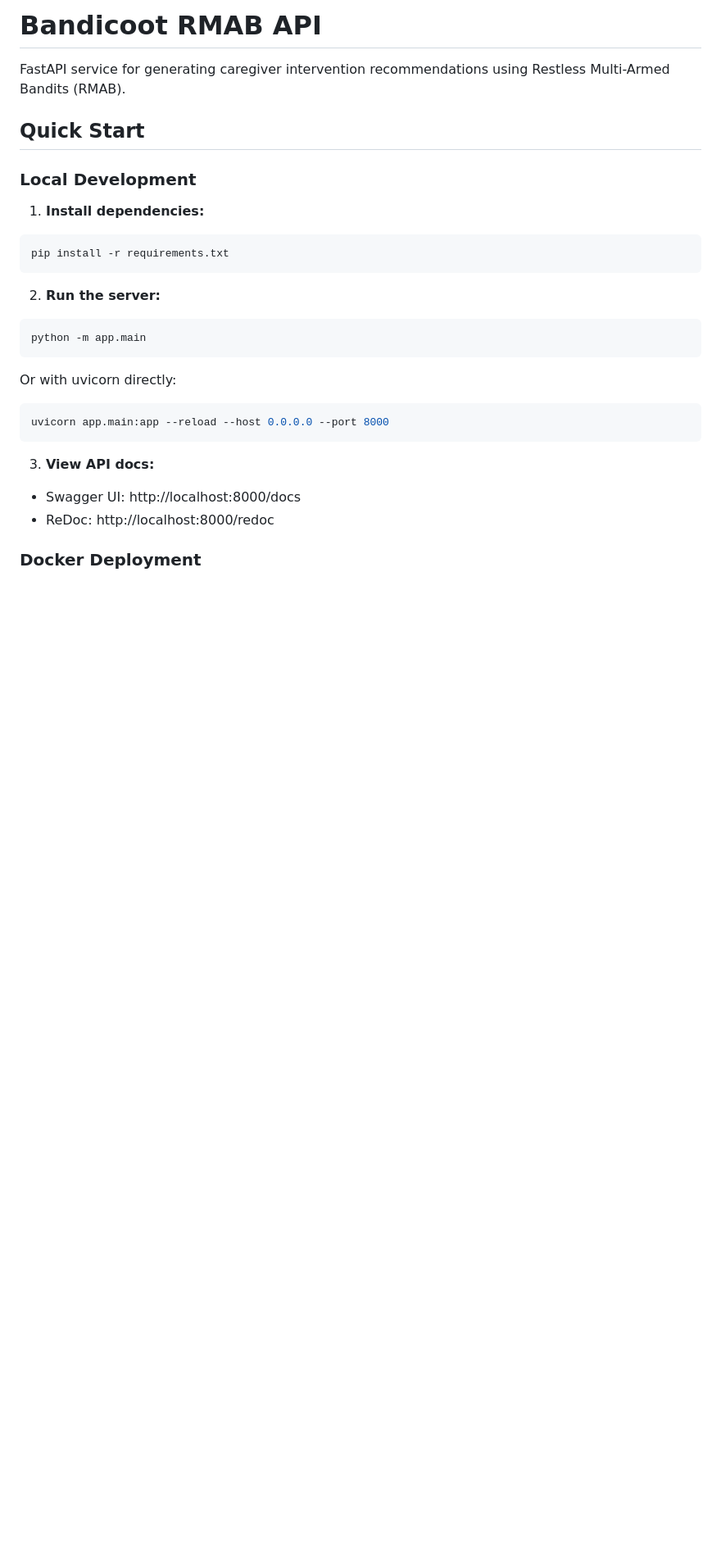
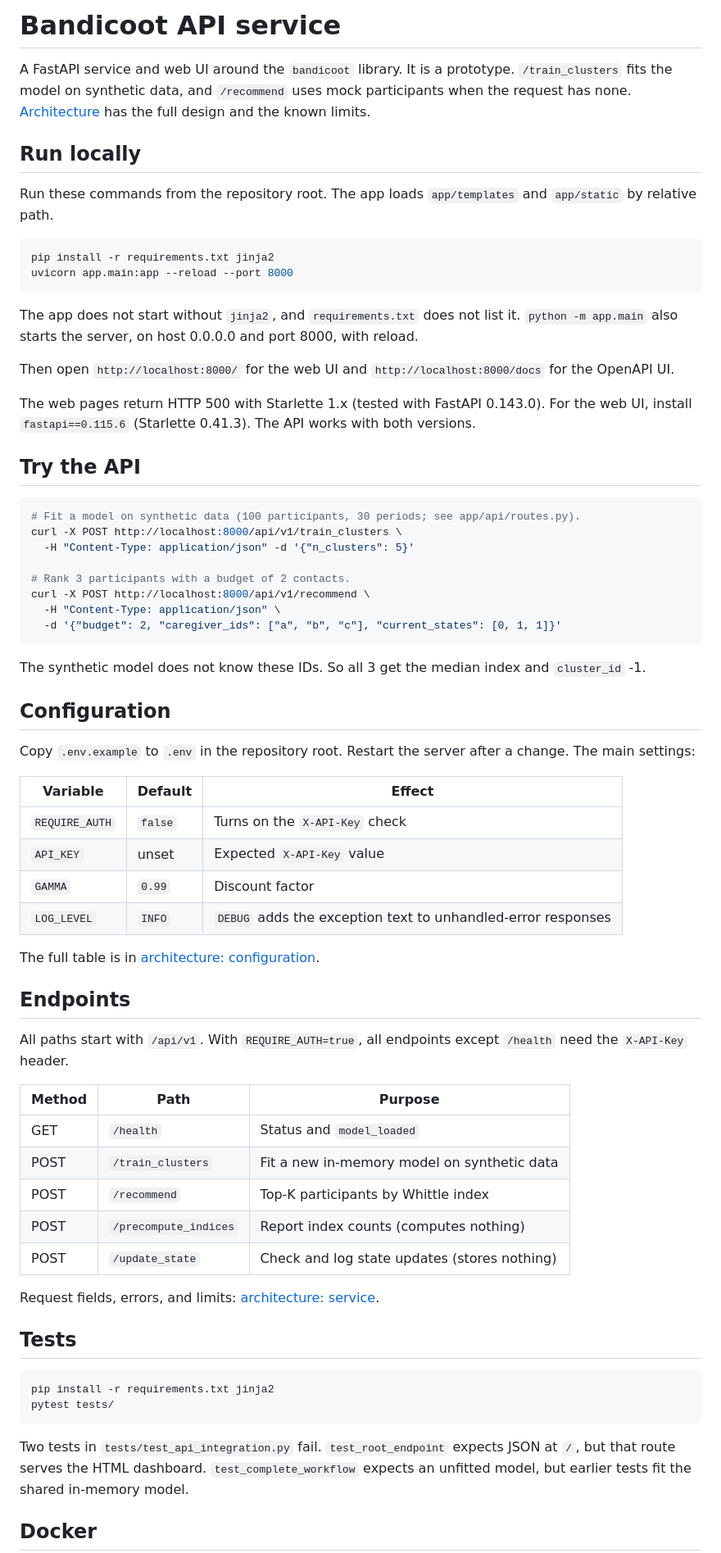
Before and after one commit to bhi5hmaraj/bandicoot, a Markdown page: app/README.md, the part around one of its changes. Shown at 82% size. Rendered like a GitHub page; blank space fills up the shorter version.

````diff
--- a/app/README.md
+++ b/app/README.md
@@ -1,29 +1,72 @@
-# Bandicoot RMAB API
+# Bandicoot API service
 
-FastAPI service for generating caregiver intervention recommendations using Restless Multi-Armed Bandits (RMAB).
+A FastAPI service and web UI around the `bandicoot` library. It is a prototype. `/train_clusters` fits the model on synthetic data, and `/recommend` uses mock participants when the request has none. [Architecture](../docs/architecture.md) has the full design and the known limits.
 
-## Quick Start
+## Run locally
 
-### Local Development
+Run these commands from the repository root. The app loads `app/templates` and `app/static` by relative path.
 
-1. **Install dependencies:**
 ```bash
-pip install -r requirements.txt
+pip install -r requirements.txt jinja2
+uvicorn app.main:app --reload --port 8000
 ```
 
-2. **Run the server:**
+The app does not start without `jinja2`, and `requirements.txt` does not list it. `python -m app.main` also starts the server, on host 0.0.0.0 and port 8000, with reload.
+
+Then open `http://localhost:8000/` for the web UI and `http://localhost:8000/docs` for the OpenAPI UI.
+
+The web pages return HTTP 500 with Starlette 1.x (tested with FastAPI 0.143.0). For the web UI, install `fastapi==0.115.6` (Starlette 0.41.3). The API works with both versions.
+
+## Try the API
+
 ```bash
-python -m app.main
+# Fit a model on synthetic data (100 participants, 30 periods; see app/api/routes.py).
+curl -X POST http://localhost:8000/api/v1/train_clusters \
+  -H "Content-Type: application/json" -d '{"n_clusters": 5}'
+
+# Rank 3 participants with a budget of 2 contacts.
+curl -X POST http://localhost:8000/api/v1/recommend \
+  -H "Content-Type: application/json" \
+  -d '{"budget": 2, "caregiver_ids": ["a", "b", "c"], "current_states": [0, 1, 1]}'
 ```
 
-Or with uvicorn directly:
+The synthetic model does not know these IDs. So all 3 get the median index and `cluster_id` -1.
+
+## Configuration
+
+Copy `.env.example` to `.env` in the repository root. Restart the server after a change. The main settings:
+
+| Variable | Default | Effect |
+|---|---|---|
+| `REQUIRE_AUTH` | `false` | Turns on the `X-API-Key` check |
+| `API_KEY` | unset | Expected `X-API-Key` value |
+| `GAMMA` | `0.99` | Discount factor |
+| `LOG_LEVEL` | `INFO` | `DEBUG` adds the exception text to unhandled-error responses |
+
+The full table is in [architecture: configuration](../docs/architecture.md#configuration).
+
+## Endpoints
+
+All paths start with `/api/v1`. With `REQUIRE_AUTH=true`, all endpoints except `/health` need the `X-API-Key` header.
+
+| Method | Path | Purpose |
+|---|---|---|
+| GET | `/health` | Status and `model_loaded` |
+| POST | `/train_clusters` | Fit a new in-memory model on synthetic data |
+| POST | `/recommend` | Top-K participants by Whittle index |
+| POST | `/precompute_indices` | Report index counts (computes nothing) |
+| POST | `/update_state` | Check and log state updates (stores nothing) |
+
+Request fields, errors, and limits: [architecture: service](../docs/architecture.md#service).
+
+## Tests
+
 ```bash
-uvicorn app.main:app --reload --host 0.0.0.0 --port 8000
+pip install -r requirements.txt jinja2
+pytest tests/
 ```
 
-3. **View API docs:**
-- Swagger UI: http://localhost:8000/docs
-- ReDoc: http://localhost:8000/redoc
+Two tests in `tests/test_api_integration.py` fail. `test_root_endpoint` expects JSON at `/`, but that route serves the HTML dashboard. `test_complete_workflow` expects an unfitted model, but earlier tests fit the shared in-memory model.
 
-### Docker Deployment
+## Docker
 
````
Also changed, not shown: other parts of app/README.md (+10 -202 lines), docs/architecture.md (added, +193 -0 lines).
